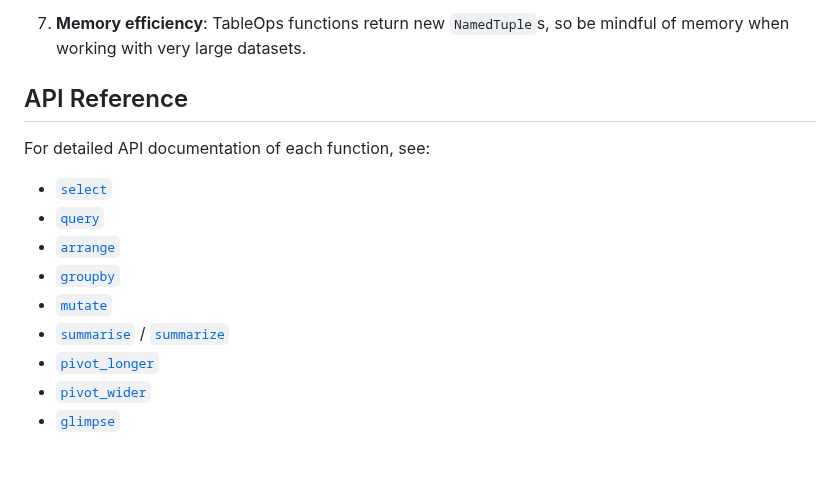
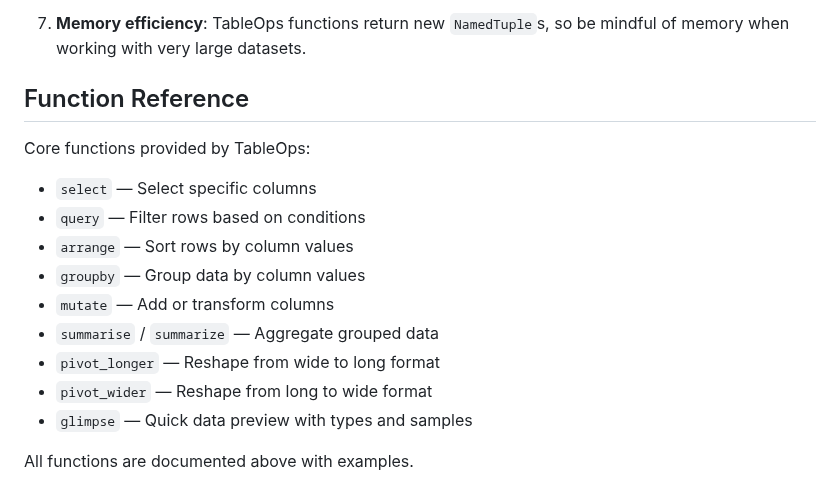
Before and after one commit to taf-society/Durbyn.jl, a Markdown page: docs/src/tableops.md, the part around the change. Rendered like a GitHub page; blank space fills up the shorter version.

Commit message:
Fix CI: Remove @ref links in tableops.md

```diff
--- a/docs/src/tableops.md
+++ b/docs/src/tableops.md
@@ -412,16 +412,18 @@ glimpse(summary)
 
 7. **Memory efficiency**: TableOps functions return new `NamedTuple`s, so be mindful of memory when working with very large datasets.
 
-## API Reference
+## Function Reference
 
-For detailed API documentation of each function, see:
+Core functions provided by TableOps:
 
-- [`select`](@ref)
-- [`query`](@ref)
-- [`arrange`](@ref)
-- [`groupby`](@ref)
-- [`mutate`](@ref)
-- [`summarise`](@ref) / [`summarize`](@ref)
-- [`pivot_longer`](@ref)
-- [`pivot_wider`](@ref)
-- [`glimpse`](@ref)
+- `select` — Select specific columns
+- `query` — Filter rows based on conditions
+- `arrange` — Sort rows by column values
+- `groupby` — Group data by column values
+- `mutate` — Add or transform columns
+- `summarise` / `summarize` — Aggregate grouped data
+- `pivot_longer` — Reshape from wide to long format
+- `pivot_wider` — Reshape from long to wide format
+- `glimpse` — Quick data preview with types and samples
+
+All functions are documented above with examples.
```
